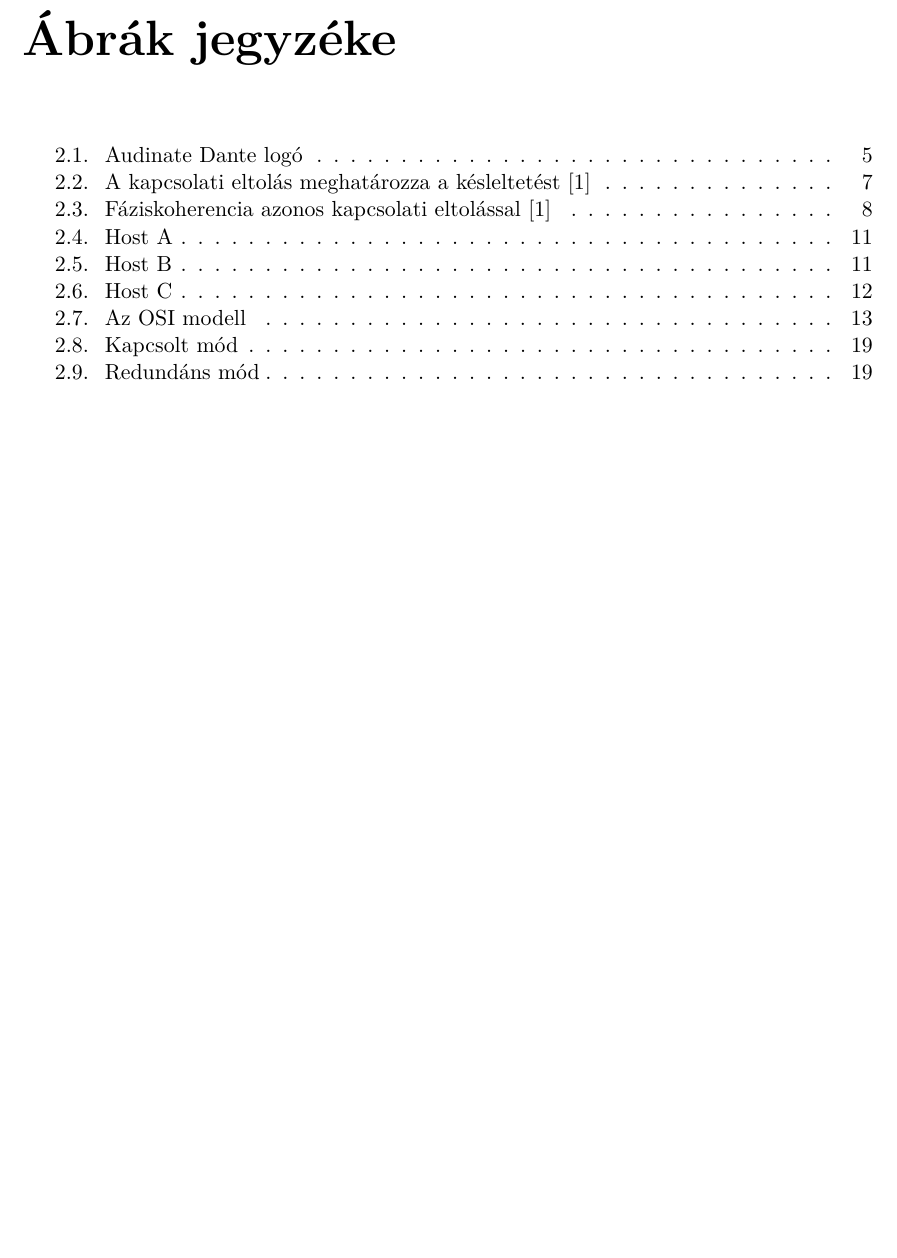
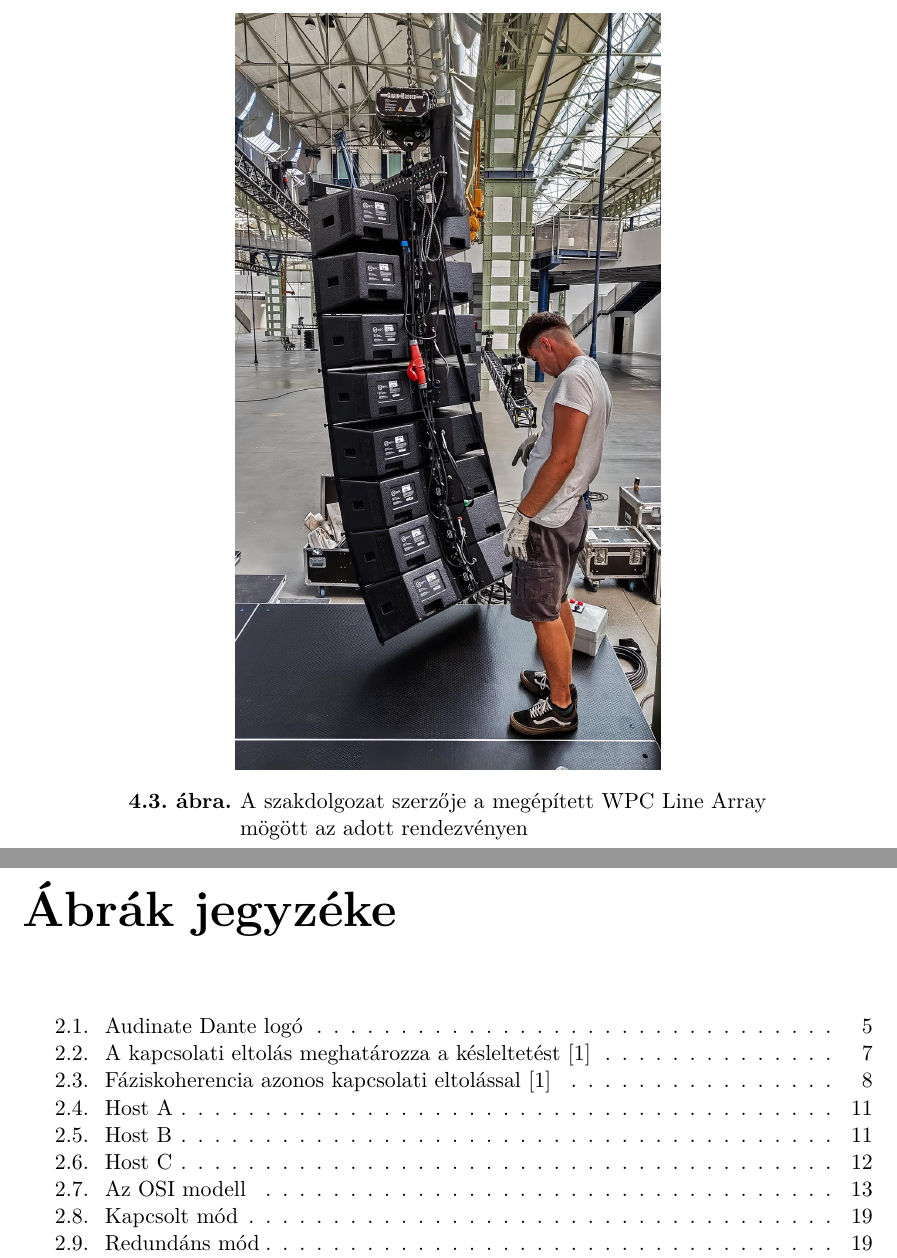
Before and after one commit to MrHumanRebel/sze_dante_network_thesis, a LaTeX thesis (thesis.tex, which reads content/acknowledgement.tex): part of page 52 of 55 before the commit and two parts of pages 52 and 53 of 56 after it, the two joined at a grey line, cut at the place of the change, the shorter picture padded with empty space. Compiled offline with pdfLaTeX.

Commit message:
feat(thesis): daily update

```diff
--- a/content/acknowledgement.tex
+++ b/content/acknowledgement.tex
@@ -12,6 +12,14 @@ Köszönetet szeretnék mondani a TéDé Rendezvényeknél dolgozó kollégáimn
 legyen az bármilyen különleges, támogatták, és segítettek azok megvalósításában. A közös munka eredménye önmagáért beszél
 a sok pozitív visszajelzés és sikeres rendezvény után.
 
+%----------------------------------------------------------------------------
+\begin {figure}[h!]
+    \centering
+    \includegraphics[width=0.5\textwidth]{figures/danci_wpc.jpg}
+    \caption{A szakdolgozat szerzője a megépített WPC Line Array mögött az adott rendezvényen}
+\end {figure}
+%----------------------------------------------------------------------------
+
 A csapattal végzett munkából szerzett tapasztalatok és élmények értékes betekintést nyújtottak a mérnöki
 szakma gyakorlati oldalába. Rávilágítottak arra, hogy a valóságban gyakran másképp alakulnak a dolgok, mint ahogy azt a tervezés során elképzeljük.
 Megtanultam alkalmazkodni, gyorsan reagálni a változásokra és kihívásokra, valamint nagy hangsúlyt fektetni a csapatmunkára.
```
Also changed, not shown: content/system_desing.tex (+8 -1 lines), figures/danci_wpc.jpg (added).
